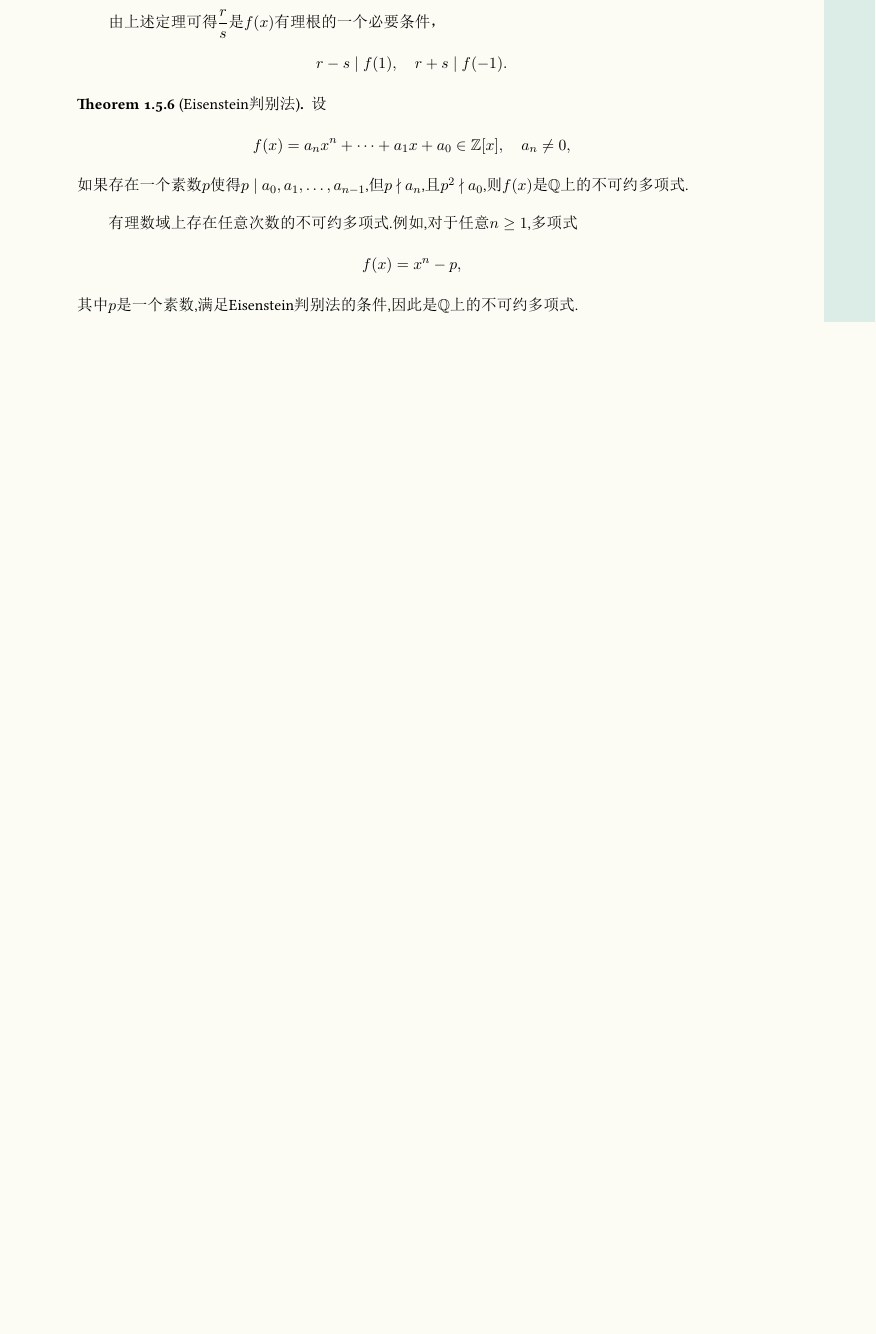
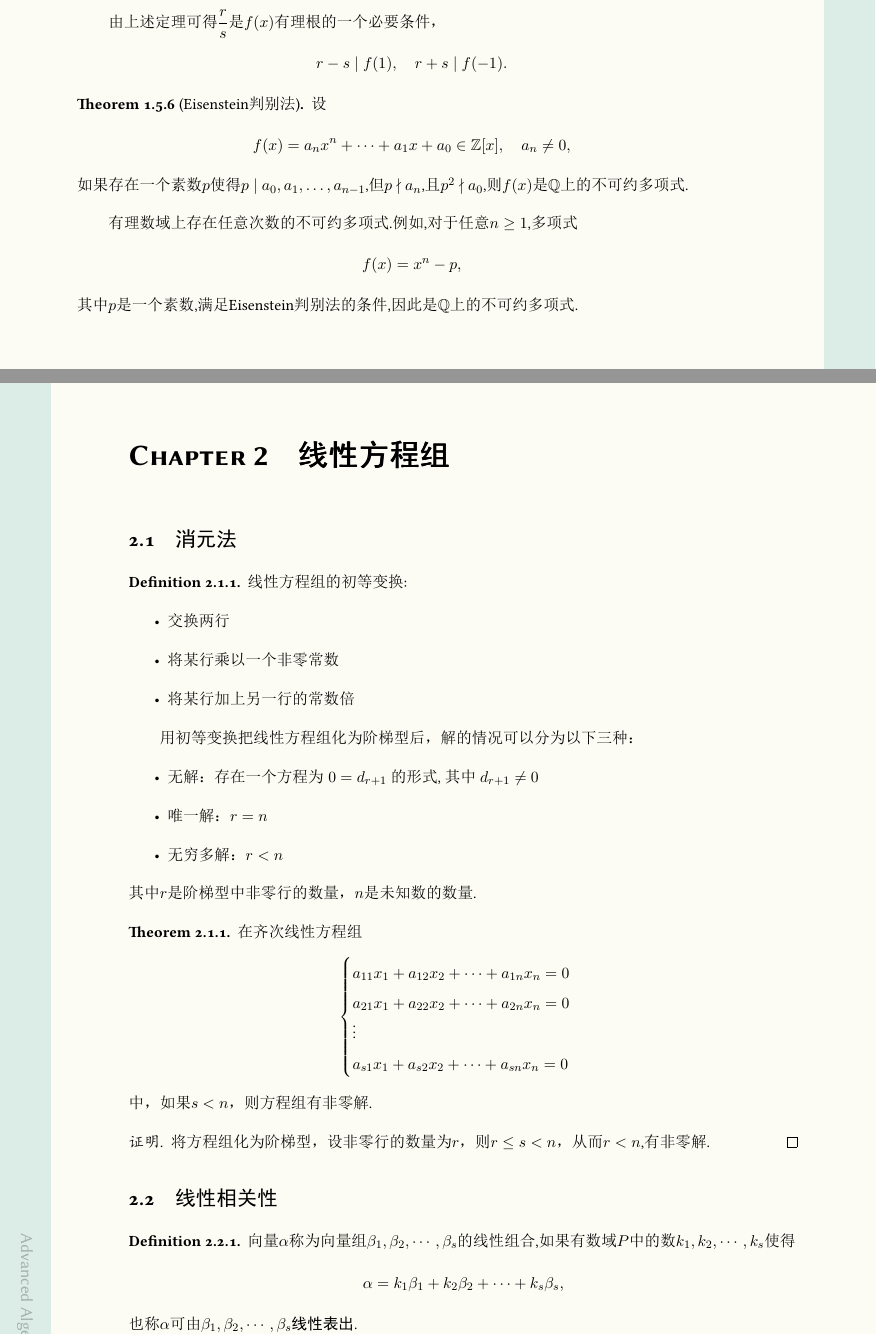
Before and after one commit to Erz4h/Advanced-Algebra, a LaTeX document (Advanced Algebra.tex, which reads context/3_.tex, context/assignment1.tex): part of page 7 of 7 before the commit and two parts of pages 7 and 8 of 11 after it, the two joined at a grey line, cut so that both start at the same text, the shorter picture padded with empty space. The pictures show the PDF file Advanced Algebra.pdf that the author committed with the source.

Commit message:
Chapter2

```diff
--- /dev/null
+++ b/context/3_.tex
@@ -0,0 +1,96 @@
+\chapter{线性方程组}
+\section{消元法}
+\begin{definition}
+    线性方程组的初等变换:
+    \begin{itemize}
+        \item 交换两行
+        \item 将某行乘以一个非零常数
+        \item 将某行加上另一行的常数倍
+    \end{itemize}
+\end{definition}
+用初等变换把线性方程组化为阶梯型后，解的情况可以分为以下三种：
+\begin{itemize}
+    \item 无解：存在一个方程为 $0=d_{r+1}$ 的形式, 其中 $d_{r+1} \neq 0$
+    \item 唯一解：$r=n$
+    \item 无穷多解：$r<n$
+\end{itemize}
+其中$r$是阶梯型中非零行的数量，$n$是未知数的数量.
+\begin{theorem}
+    在齐次线性方程组
+    \begin{equation*}
+    \begin{cases}
+        a_{11}x_1 + a_{12}x_2 + \cdots + a_{1n}x_n = 0 \\
+        a_{21}x_1 + a_{22}x_2 + \cdots + a_{2n}x_n = 0 \\
+        \vdots \\
+        a_{s1}x_1 + a_{s2}x_2 + \cdots + a_{sn}x_n = 0
+    \end{cases}
+    \end{equation*}
+    中，如果$s<n$，则方程组有非零解.
+\end{theorem}
+\begin{proof}
+    将方程组化为阶梯型，设非零行的数量为$r$，则$r \leq s < n$，从而$r<n$,有非零解.
+\end{proof}
+
+\section{线性相关性}
+\begin{definition}
+    向量$\alpha$称为向量组$\beta_1, \beta_2, \cdots, \beta_s$的线性组合,如果有数域$P$中的数$k_1, k_2, \cdots, k_s$使得
+    \begin{equation*}
+        \alpha = k_1\beta_1 + k_2\beta_2 + \cdots + k_s\beta_s,
+    \end{equation*}
+    也称$\alpha$可由$\beta_1, \beta_2, \cdots, \beta_s$\textbf{线性表出}.
+\end{definition}
+\begin{definition}
+    如果向量组$\alpha_1,\alpha_2,\cdots,\alpha_s$中每一个向量$\alpha_i(i=1,2,\cdots,s)$都可经向量组$\beta_1, \beta_2, \cdots, \beta_t$线性表出，则称$\alpha_1,\alpha_2,\cdots,\alpha_s$可由$\beta_1, \beta_2, \cdots, \beta_t$线性表出.如果两个向量组可以互相线性表出，则称它们\textbf{等价}.
+\end{definition}
+\begin{definition}
+    设$\alpha_1, \alpha_2, \cdots, \alpha_s$是$n$维向量，如果存在不全为零的数$k_1, k_2, \cdots, k_s$使得
+    \begin{equation*}
+        k_1\alpha_1 + k_2\alpha_2 + \cdots + k_s\alpha_s = 0
+    \end{equation*}
+    则称$\alpha_1, \alpha_2, \cdots, \alpha_s$\textbf{线性相关}，否则称\textbf{线性无关}.
+\end{definition}
+\begin{theorem}
+    如果向量组的一部分组线性相关,那么整个向量组线性相关;如果向量组线性无关,那么它的任一非空部分组线性无关.
+\end{theorem}
+\begin{theorem}
+    如果向量组线性无关,那么在每一个向量上添加若干分量后得到的向量组仍然线性无关.
+\end{theorem}
+\begin{theorem}
+    如果向量组$\alpha_1,\alpha_2,\cdots,\alpha_r$可由向量组$\beta_1, \beta_2, \cdots, \beta_s$线性表出,并且$r>s$,则$\alpha_1,\alpha_2,\cdots,\alpha_r$线性相关.
+\end{theorem}
+\begin{theorem}
+    如果向量组$\alpha_1,\alpha_2,\cdots,\alpha_r$可由向量组$\beta_1, \beta_2, \cdots, \beta_s$线性表出,并且$\alpha_1,\alpha_2,\cdots,\alpha_r$线性无关,则$r \leq s$.
+\end{theorem}
+\begin{theorem}
+    两个线性无关的等价向量组,必含有相同个数的向量.
+\end{theorem}
+\begin{definition}
+    一向量组的一个部分组称为该向量组的一个\textbf{极大线性无关组},如果该部分组线性无关,并且再添加任一向量后就线性相关,所得的部分组都线性相关.
+\end{definition}
+\begin{theorem}
+    一向量组的极大线性无关组都含有相同个数的向量,这个数称为该向量组的\textbf{秩}.
+\end{theorem}
+
+\section{矩阵的秩}
+\begin{definition}
+    矩阵最高阶非零子式的阶数称为矩阵的\textbf{秩}.
+\end{definition}
+\begin{theorem}
+    矩阵的秩等于其行秩,也等于其列秩.
+\end{theorem}
+\begin{theorem}
+    将矩阵经过初等行变换化为阶梯型后,非零行的数量就是矩阵的秩.并且主元所在列对应的原矩阵列向量，构成原矩阵列向量组的一个极大线性无关组.
+\end{theorem}
+
+\section{线性方程组有解判别定理}
+设线性方程组
+\begin{align}
+    \begin{cases}
+        a_{11}x_1 + a_{12}x_2 + \cdots + a_{1n}x_n = b_1, \\
+        a_{21}x_1 + a_{22}x_2 + \cdots + a_{2n}x_n = b_2, \\
+        \multicolumn{1}{c}{\vdots} \\
+        a_{s1}x_1 + a_{s2}x_2 + \cdots + a_{sn}x_n = b_s.
+    \end{cases}
+\end{align}
+设向量\begin{equation*}
+    \alpha_1 =
@@ -0,0 +106,19 @@
+    \end{pmatrix}, \beta =
+    \begin{pmatrix}
+    b_1 \\ b_2 \\ \vdots \\ b_s
+    \end{pmatrix},
+\end{equation*}则线性方程组(2.1)有解当且仅当$\beta$可由$\alpha_1, \alpha_2, \cdots, \alpha_s$线性表出.
+\begin{theorem}
+    线性方程组(2.1)有解当且仅当其系数矩阵与增广矩阵有相同的秩.
+\end{theorem}
+\begin{proof}
+    必要性:由(2.1)有解可知$\beta$可由$\alpha_1, \alpha_2, \cdots, \alpha_s$线性表出,于是$\alpha_1, \alpha_2, \cdots, \alpha_s$与$\alpha_1, \alpha_2, \cdots, \alpha_s, \beta$等价,所以它们的秩相同.\\
+    充分性:如果线性方程组(2.1)的系数矩阵与增广矩阵有相同的秩,设为$r$,并设$\alpha_1,\alpha_2,\cdots,\alpha_s$的一个极大线性无关组为$\alpha_1,\alpha_2,\cdots,\alpha_r$.由于$\alpha_1, \alpha_2, \cdots, \alpha_s, \beta$的秩为$r$,所以其中$r+1$个向量$\alpha_1,\alpha_2,\cdots,\alpha_r,\beta$可由极大线性无关组线性表出,因此线性相关,结合$\alpha_1,\alpha_2,\cdots,\alpha_r$线性无关可知,$\beta$可由$\alpha_1, \alpha_2, \cdots, \alpha_r$线性表出,也即$\beta$可由$\alpha_1, \alpha_2, \cdots, \alpha_s$线性表出,所以$\alpha_1, \alpha_2, \cdots, \alpha_s$与$\alpha_1, \alpha_2, \cdots, \alpha_s, \beta$等价,线性方程组(2.1)有解.
+\end{proof}
+
+\section{线性方程组解的结构}
+设齐次线性方程组
+\begin{equation*}
+    A\mathbf{x} = \mathbf{0}
+\end{equation*}
+其中$A$是$s \times n$矩阵, $\mathbf{x}$是$n$维列向量, $\mathbf{0}$是$s$维零向量.
--- a/context/assignment1.tex
+++ b/context/assignment1.tex
@@ -0,0 +1,7 @@
+\section{多项式}
+\begin{problem}
+    证明:如果$d(x)\mid f(x),d(x)\mid g(x)$,且$d(x)$为$f(x)$与$g(x)$的一个组合,那么$d(x)$是$f(x)$与$g(x)$的一个最大公因式.
+\end{problem}
+\begin{proof}
+
+\end{proof}
```
Also changed, not shown: Advanced Algebra.tex (+1 -0 lines), Advanced Algebra.pdf, context/3_.tex (9 more changed lines), 5 other files.
